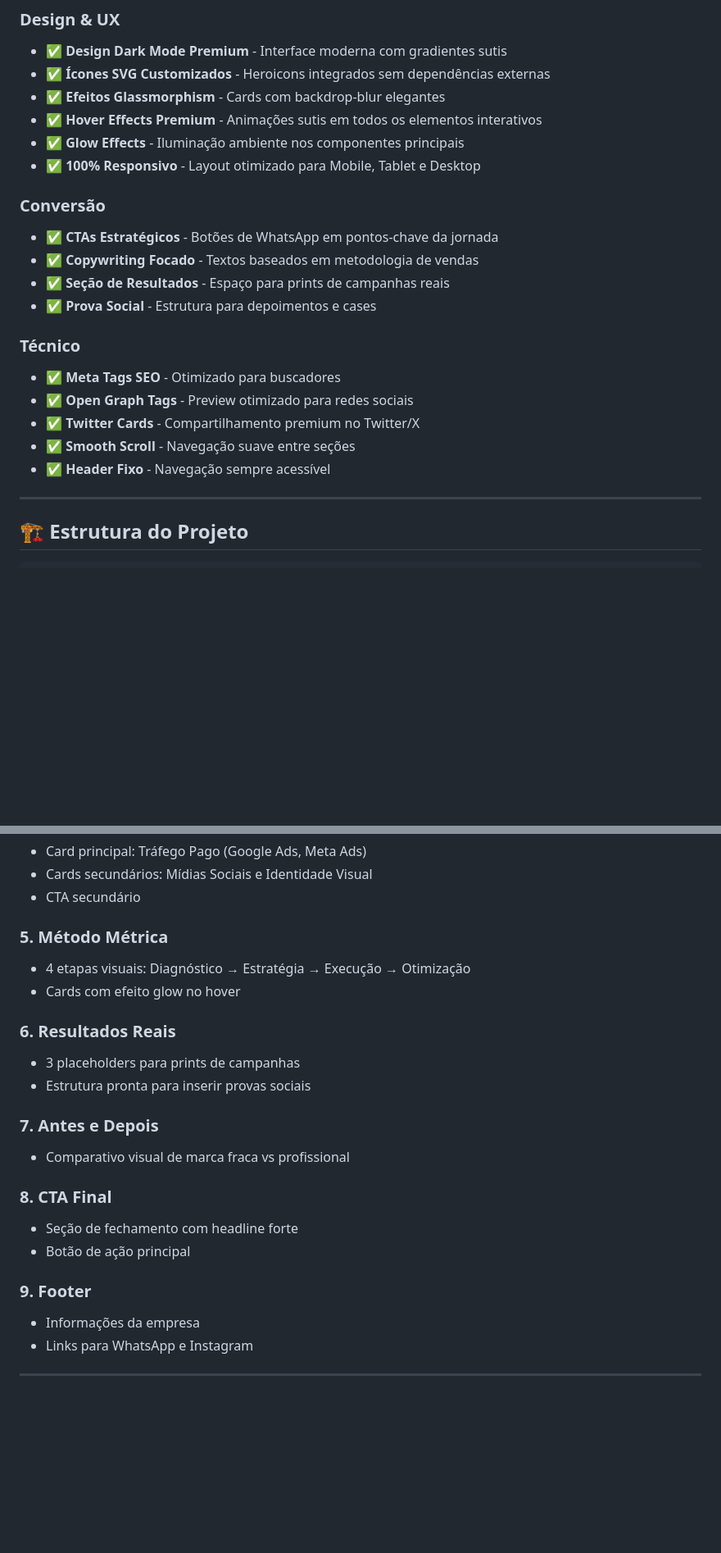
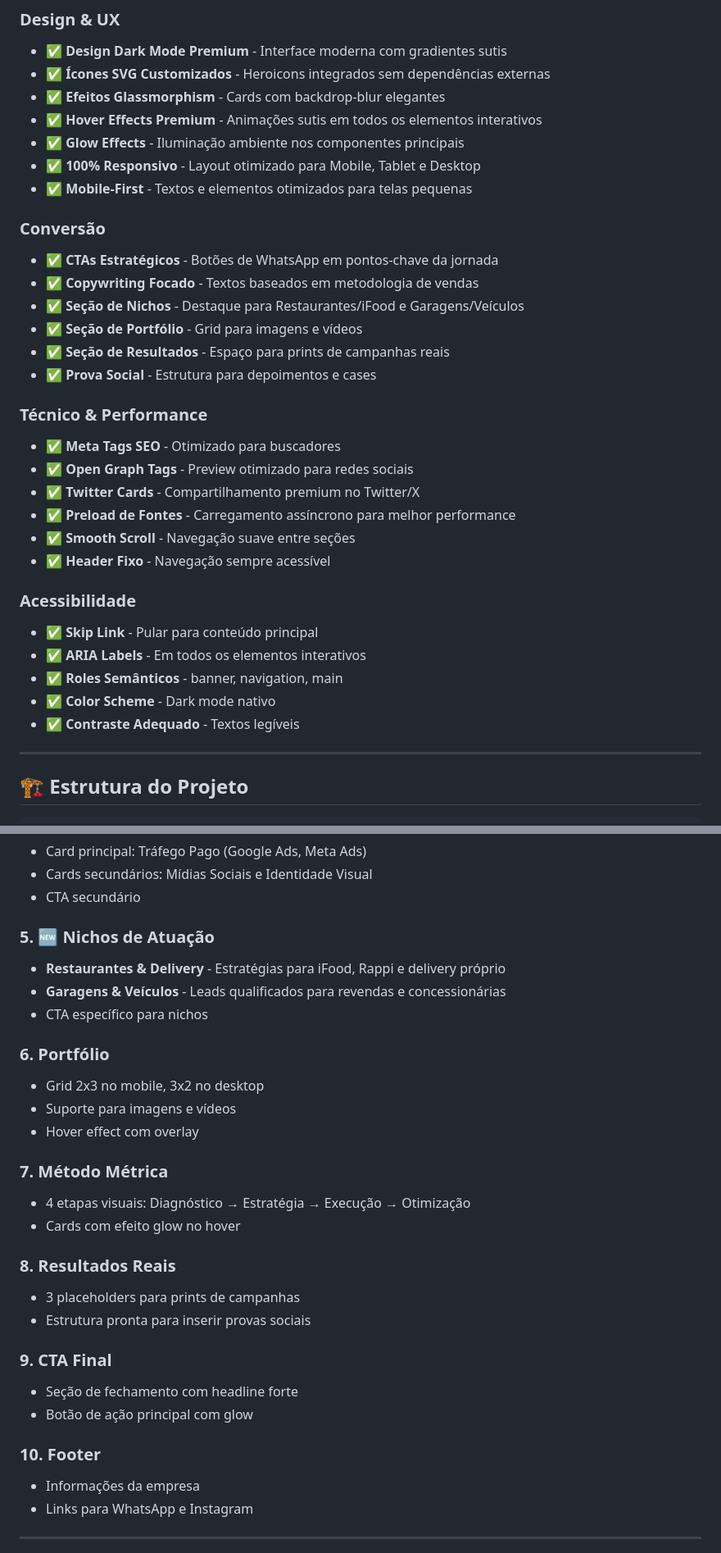
Before and after one commit to laranjaeragnarok2/agencia-metrica, a Markdown page: README.md, 2 parts joined by grey strips. Shown at 82% size. GitHub-like rendering; blank space fills up the shorter version.

Commit message:
feat: add niches section, portfolio, accessibility improvements and update README

```diff
--- a/README.md
+++ b/README.md
@@ -34,19 +34,30 @@ Converter visitantes em leads qualificados através de uma experiência visual i
 - ✅ **Hover Effects Premium** - Animações sutis em todos os elementos interativos
 - ✅ **Glow Effects** - Iluminação ambiente nos componentes principais
 - ✅ **100% Responsivo** - Layout otimizado para Mobile, Tablet e Desktop
+- ✅ **Mobile-First** - Textos e elementos otimizados para telas pequenas
 
 ### Conversão
 - ✅ **CTAs Estratégicos** - Botões de WhatsApp em pontos-chave da jornada
 - ✅ **Copywriting Focado** - Textos baseados em metodologia de vendas
+- ✅ **Seção de Nichos** - Destaque para Restaurantes/iFood e Garagens/Veículos
+- ✅ **Seção de Portfólio** - Grid para imagens e vídeos
 - ✅ **Seção de Resultados** - Espaço para prints de campanhas reais
 - ✅ **Prova Social** - Estrutura para depoimentos e cases
 
-### Técnico
+### Técnico & Performance
 - ✅ **Meta Tags SEO** - Otimizado para buscadores
 - ✅ **Open Graph Tags** - Preview otimizado para redes sociais
 - ✅ **Twitter Cards** - Compartilhamento premium no Twitter/X
+- ✅ **Preload de Fontes** - Carregamento assíncrono para melhor performance
 - ✅ **Smooth Scroll** - Navegação suave entre seções
 - ✅ **Header Fixo** - Navegação sempre acessível
+
+### Acessibilidade
+- ✅ **Skip Link** - Pular para conteúdo principal
+- ✅ **ARIA Labels** - Em todos os elementos interativos
+- ✅ **Roles Semânticos** - banner, navigation, main
+- ✅ **Color Scheme** - Dark mode nativo
+- ✅ **Contraste Adequado** - Textos legíveis
 
 ---
 
@@ -101,22 +112,29 @@ agencia-metrica/
 - Cards secundários: Mídias Sociais e Identidade Visual
 - CTA secundário
 
-### 5. Método Métrica
+### 5. 🆕 Nichos de Atuação
+- **Restaurantes & Delivery** - Estratégias para iFood, Rappi e delivery próprio
+- **Garagens & Veículos** - Leads qualificados para revendas e concessionárias
+- CTA específico para nichos
+
+### 6. Portfólio
+- Grid 2x3 no mobile, 3x2 no desktop
+- Suporte para imagens e vídeos
+- Hover effect com overlay
+
+### 7. Método Métrica
 - 4 etapas visuais: Diagnóstico → Estratégia → Execução → Otimização
 - Cards com efeito glow no hover
 
-### 6. Resultados Reais
+### 8. Resultados Reais
 - 3 placeholders para prints de campanhas
 - Estrutura pronta para inserir provas sociais
 
-### 7. Antes e Depois
-- Comparativo visual de marca fraca vs profissional
+### 9. CTA Final
+- Seção de fechamento com headline forte
+- Botão de ação principal com glow
 
-### 8. CTA Final
-- Seção de fechamento com headline forte
-- Botão de ação principal
-
-### 9. Footer
+### 10. Footer
 - Informações da empresa
 - Links para WhatsApp e Instagram
 
```
Also changed, not shown: other parts of README.md (+16 -5 lines).
